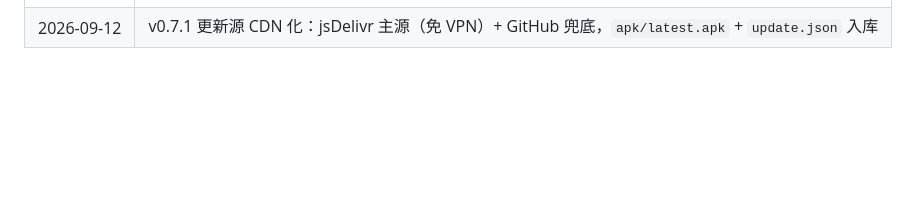
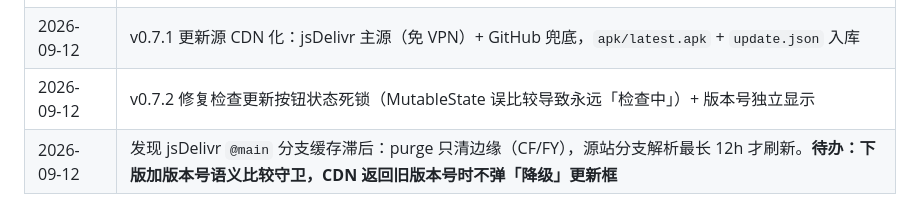
Before and after one commit to Ibis919/ExpenseTracker, a Markdown page: 仓库操作记录.md, the part around the change. GitHub-like rendering; blank space fills up the shorter version.

Commit message:
docs: 操作记录补 v0.7.2 事件与 jsDelivr 分支缓存滞后备注

```diff
--- a/仓库操作记录.md
+++ b/仓库操作记录.md
@@ -75,3 +75,5 @@ $env:GRADLE_USER_HOME='D:\Android\gradle-home'
 | 2026-09-10 | v0.6.0 代付记账（excluded 字段，Room v1→v2 迁移） |
 | 2026-09-11 | v0.7.0 应用内更新（GitHub API 单源） |
 | 2026-09-12 | v0.7.1 更新源 CDN 化：jsDelivr 主源（免 VPN）+ GitHub 兜底，`apk/latest.apk` + `update.json` 入库 |
+| 2026-09-12 | v0.7.2 修复检查更新按钮状态死锁（MutableState 误比较导致永远「检查中」）+ 版本号独立显示 |
+| 2026-09-12 | 发现 jsDelivr `@main` 分支缓存滞后：purge 只清边缘（CF/FY），源站分支解析最长 12h 才刷新。**待办：下版加版本号语义比较守卫，CDN 返回旧版本号时不弹「降级」更新框** |
```
